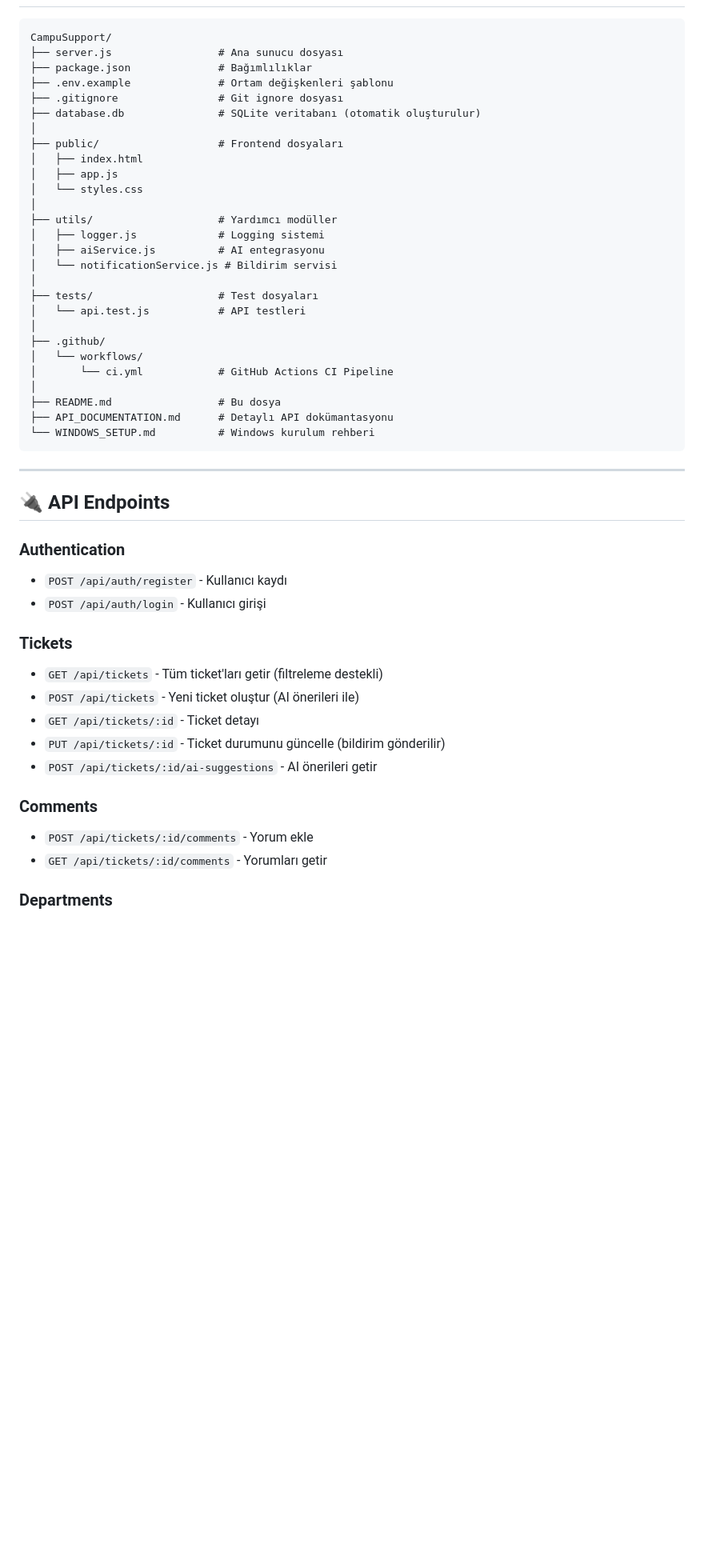
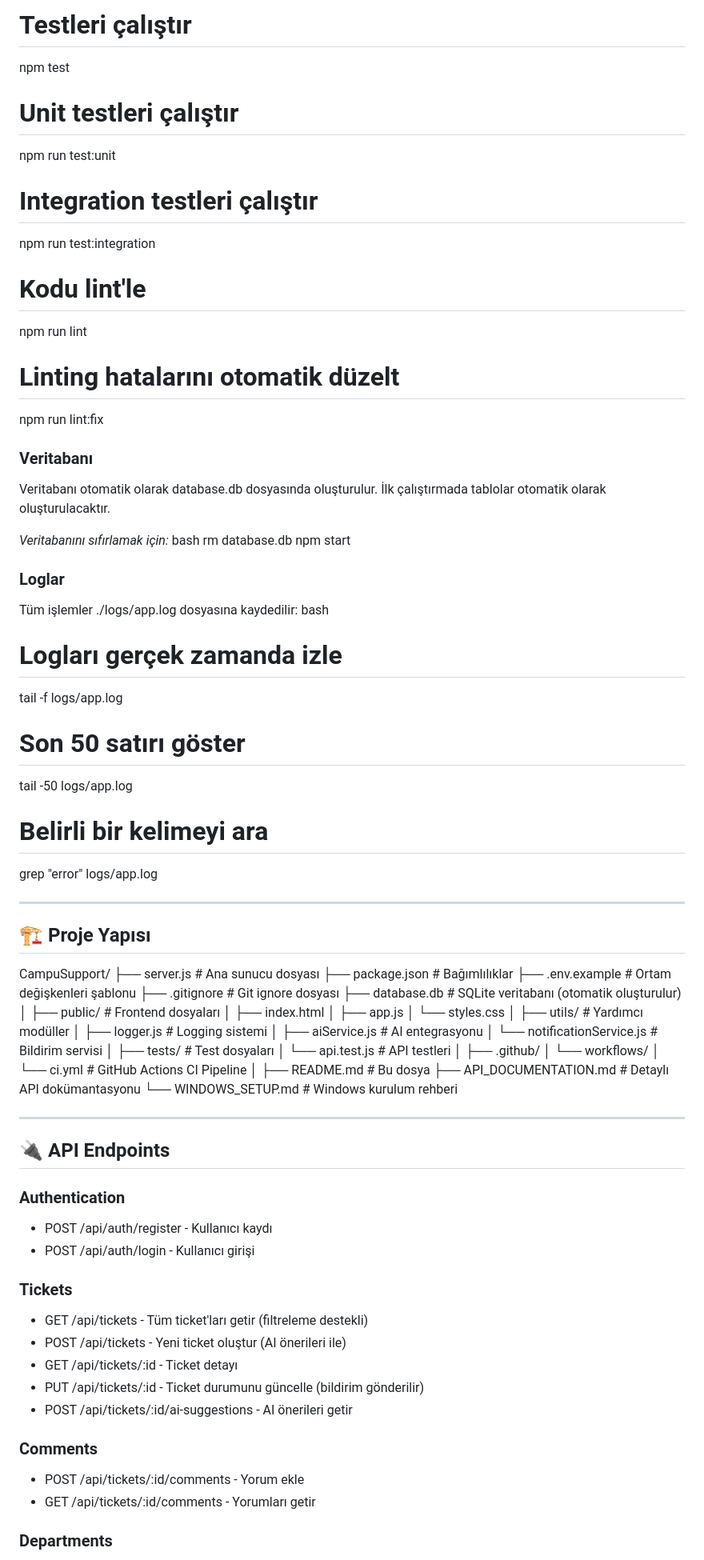
Before and after one commit to semanuryldrm/CodeNight_Projesi, a Markdown page: README.md, the part around one of its changes. Shown at 80% size. Rendered like a GitHub page; blank space fills up the shorter version.

````diff
--- a/README.md
+++ b/README.md
@@ -28,3 +79,48 @@
+# Testleri çalıştır
+npm test
+
+# Unit testleri çalıştır
+npm run test:unit
+
+# Integration testleri çalıştır
+npm run test:integration
+
+# Kodu lint'le
+npm run lint
+
+# Linting hatalarını otomatik düzelt
+npm run lint:fix
+
+
+### Veritabanı
+
+Veritabanı otomatik olarak database.db dosyasında oluşturulur. İlk çalıştırmada tablolar otomatik olarak oluşturulacaktır.
+
+*Veritabanını sıfırlamak için:*
+bash
+rm database.db
+npm start
+
+
+### Loglar
+
+Tüm işlemler ./logs/app.log dosyasına kaydedilir:
+bash
+# Logları gerçek zamanda izle
+tail -f logs/app.log
+
+# Son 50 satırı göster
+tail -50 logs/app.log
+
+# Belirli bir kelimeyi ara
+grep "error" logs/app.log
+
+
+---
+
+## 🏗 Proje Yapısı
+
+
 CampuSupport/
 ├── server.js                 # Ana sunucu dosyası
 ├── package.json              # Bağımlılıklar
@@ -52,25 +148,25 @@ CampuSupport/
 ├── README.md                 # Bu dosya
 ├── API_DOCUMENTATION.md      # Detaylı API dokümantasyonu
 └── WINDOWS_SETUP.md          # Windows kurulum rehberi
-```
+
 
 ---
 
 ## 🔌 API Endpoints
 
 ### Authentication
-- `POST /api/auth/register` - Kullanıcı kaydı
-- `POST /api/auth/login` - Kullanıcı girişi
+- POST /api/auth/register - Kullanıcı kaydı
+- POST /api/auth/login - Kullanıcı girişi
 
 ### Tickets
-- `GET /api/tickets` - Tüm ticket'ları getir (filtreleme destekli)
-- `POST /api/tickets` - Yeni ticket oluştur (AI önerileri ile)
-- `GET /api/tickets/:id` - Ticket detayı
-- `PUT /api/tickets/:id` - Ticket durumunu güncelle (bildirim gönderilir)
-- `POST /api/tickets/:id/ai-suggestions` - AI önerileri getir
+- GET /api/tickets - Tüm ticket'ları getir (filtreleme destekli)
+- POST /api/tickets - Yeni ticket oluştur (AI önerileri ile)
+- GET /api/tickets/:id - Ticket detayı
+- PUT /api/tickets/:id - Ticket durumunu güncelle (bildirim gönderilir)
+- POST /api/tickets/:id/ai-suggestions - AI önerileri getir
 
 ### Comments
-- `POST /api/tickets/:id/comments` - Yorum ekle
-- `GET /api/tickets/:id/comments` - Yorumları getir
+- POST /api/tickets/:id/comments - Yorum ekle
+- GET /api/tickets/:id/comments - Yorumları getir
 
 ### Departments
````
Also changed, not shown: other parts of README.md (+153 -58 lines).
